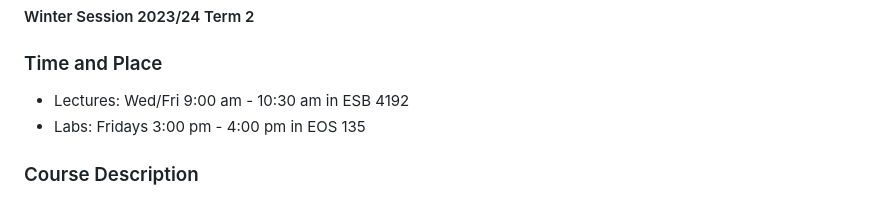
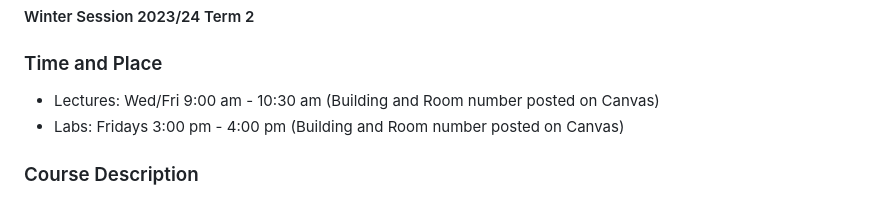
Before and after one commit to UBC-STAT/stat-450, a Markdown page: docs/syllabus-page.md, the part around the change. Drawn GitHub-style.

Commit message:
update location info

```diff
--- a/docs/syllabus-page.md
+++ b/docs/syllabus-page.md
@@ -3,8 +3,8 @@
 
 ### Time and Place
 
-- Lectures: Wed/Fri 9:00 am - 10:30 am in ESB 4192
-- Labs: Fridays 3:00 pm - 4:00 pm in EOS 135
+- Lectures: Wed/Fri 9:00 am - 10:30 am (Building and Room number posted on Canvas)
+- Labs: Fridays 3:00 pm - 4:00 pm (Building and Room number posted on Canvas)
 
 
 ### Course Description
```
